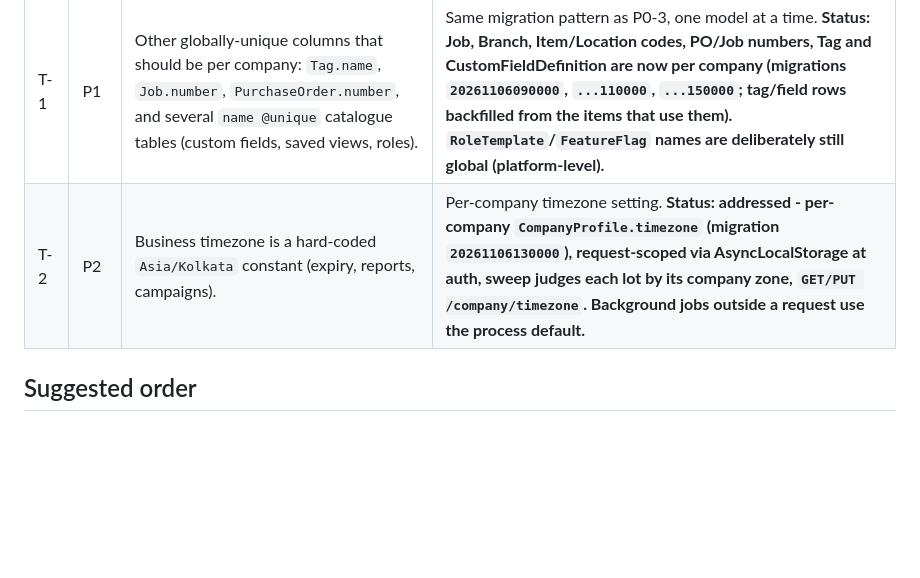
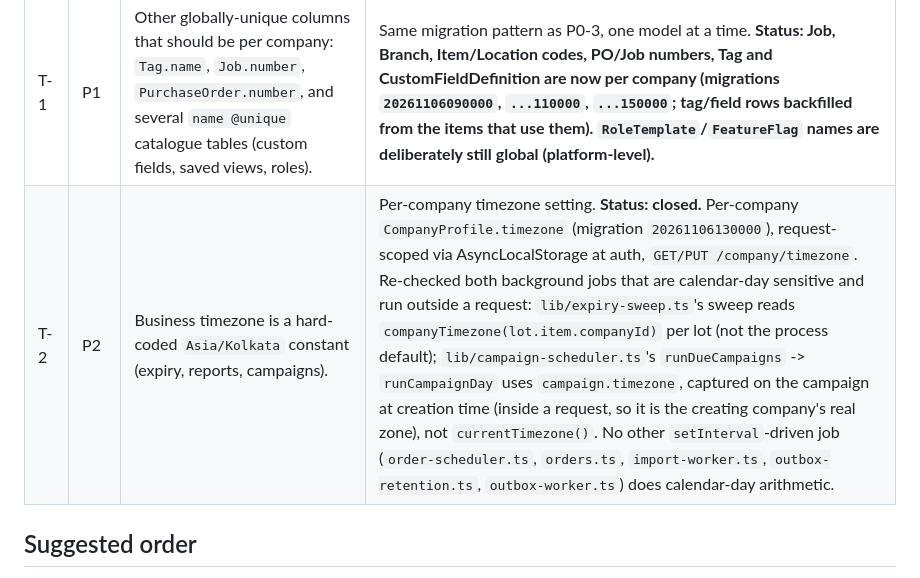
Before and after one commit to iamprateeknk-pixel/invexaretail, a Markdown page: docs/audits/inventory-domain-audit-2026-09-25.md, the part around the change. GitHub-like rendering; blank space fills up the shorter version.

Commit message:
Confirm audit T-2 (per-company timezone) is fully closed, not partial
AGENTS.md's own row for T-2 still said "background jobs outside a request
use the process default" as an open gap. Traced every setInterval-driven
background job in api/src/lib (campaign-scheduler, expiry-sweep,
order-scheduler, orders, import-worker, outbox-retention, outbox-worker) for
calendar-day-sensitive logic outside request scope:

- lib/expiry-sweep.ts already reads companyTimezone(lot.item.companyId) per
  lot, not the process default.
- lib/campaign-scheduler.ts's runDueCampaigns -> runCampaignDay computes
  "today" from campaign.timezone, which is captured on the campaign at
  creation time (inside a request, via currentTimezone()) - so it is
  already the creating company's real zone, not a background-job fallback.
- No other background job does calendar-day arithmetic at all.

No code change; docs/audits/inventory-domain-audit-2026-09-25.md's T-2 row
updated from "addressed... background jobs use the process default" to
"closed" with the trace recorded.

Co-Authored-By: Claude Sonnet 5 <noreply@anthropic.com>

```diff
--- a/docs/audits/inventory-domain-audit-2026-09-25.md
+++ b/docs/audits/inventory-domain-audit-2026-09-25.md
@@ -66,7 +66,7 @@ Also fixed earlier in this engagement (already committed): expired/duplicate mar
 | ID | Sev | Finding | Recommendation |
 |---|---|---|---|
 | T-1 | P1 | Other globally-unique columns that should be per company: `Tag.name`, `Job.number`, `PurchaseOrder.number`, and several `name @unique` catalogue tables (custom fields, saved views, roles). | Same migration pattern as P0-3, one model at a time.  **Status: Job, Branch, Item/Location codes, PO/Job numbers, Tag and CustomFieldDefinition are now per company (migrations `20261106090000`, `...110000`, `...150000`; tag/field rows backfilled from the items that use them). `RoleTemplate`/`FeatureFlag` names are deliberately still global (platform-level).** |
-| T-2 | P2 | Business timezone is a hard-coded `Asia/Kolkata` constant (expiry, reports, campaigns). | Per-company timezone setting.  **Status: addressed - per-company `CompanyProfile.timezone` (migration `20261106130000`), request-scoped via AsyncLocalStorage at auth, sweep judges each lot by its company zone, `GET/PUT /company/timezone`. Background jobs outside a request use the process default.** |
+| T-2 | P2 | Business timezone is a hard-coded `Asia/Kolkata` constant (expiry, reports, campaigns). | Per-company timezone setting.  **Status: closed.** Per-company `CompanyProfile.timezone` (migration `20261106130000`), request-scoped via AsyncLocalStorage at auth, `GET/PUT /company/timezone`. Re-checked both background jobs that are calendar-day sensitive and run outside a request: `lib/expiry-sweep.ts`'s sweep reads `companyTimezone(lot.item.companyId)` per lot (not the process default); `lib/campaign-scheduler.ts`'s `runDueCampaigns` -> `runCampaignDay` uses `campaign.timezone`, captured on the campaign at creation time (inside a request, so it is the creating company's real zone), not `currentTimezone()`. No other `setInterval`-driven job (`order-scheduler.ts`, `orders.ts`, `import-worker.ts`, `outbox-retention.ts`, `outbox-worker.ts`) does calendar-day arithmetic. |
 
 ## Suggested order
 
```
